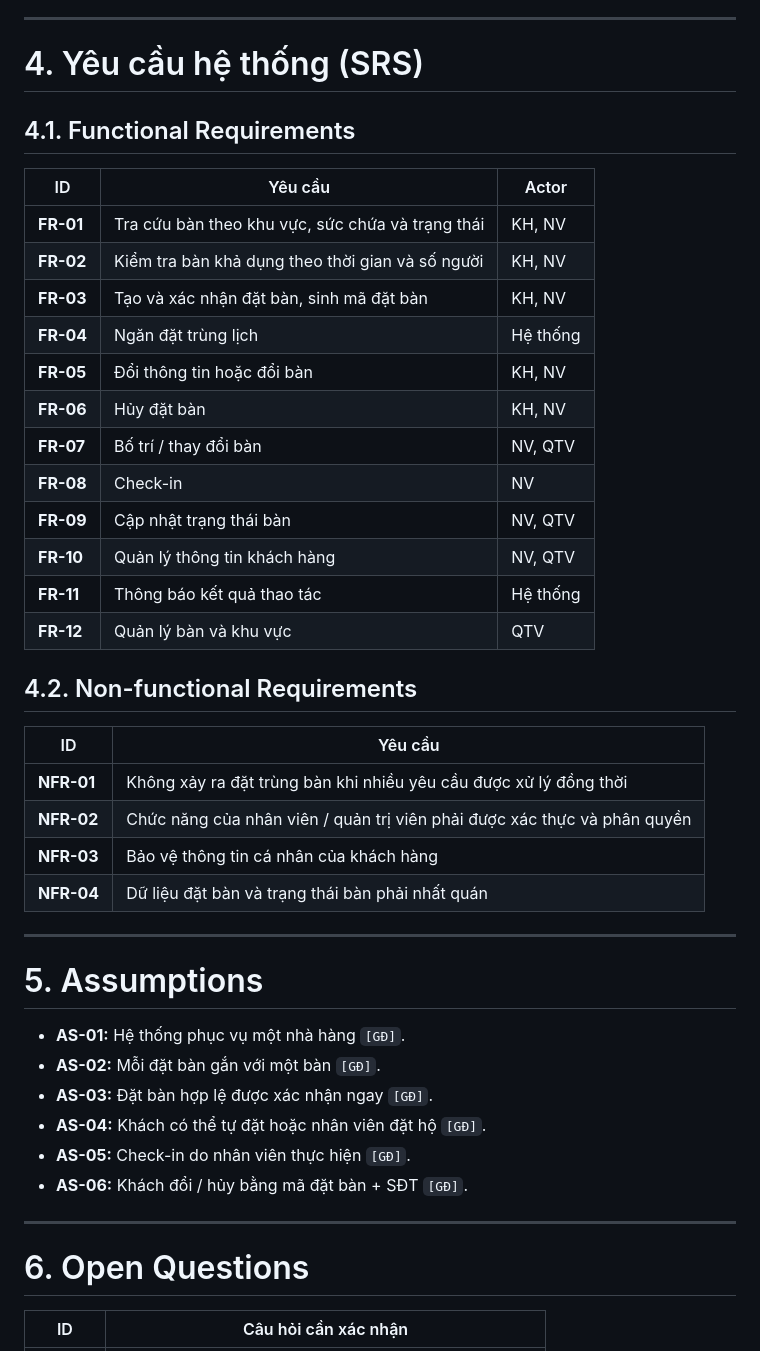
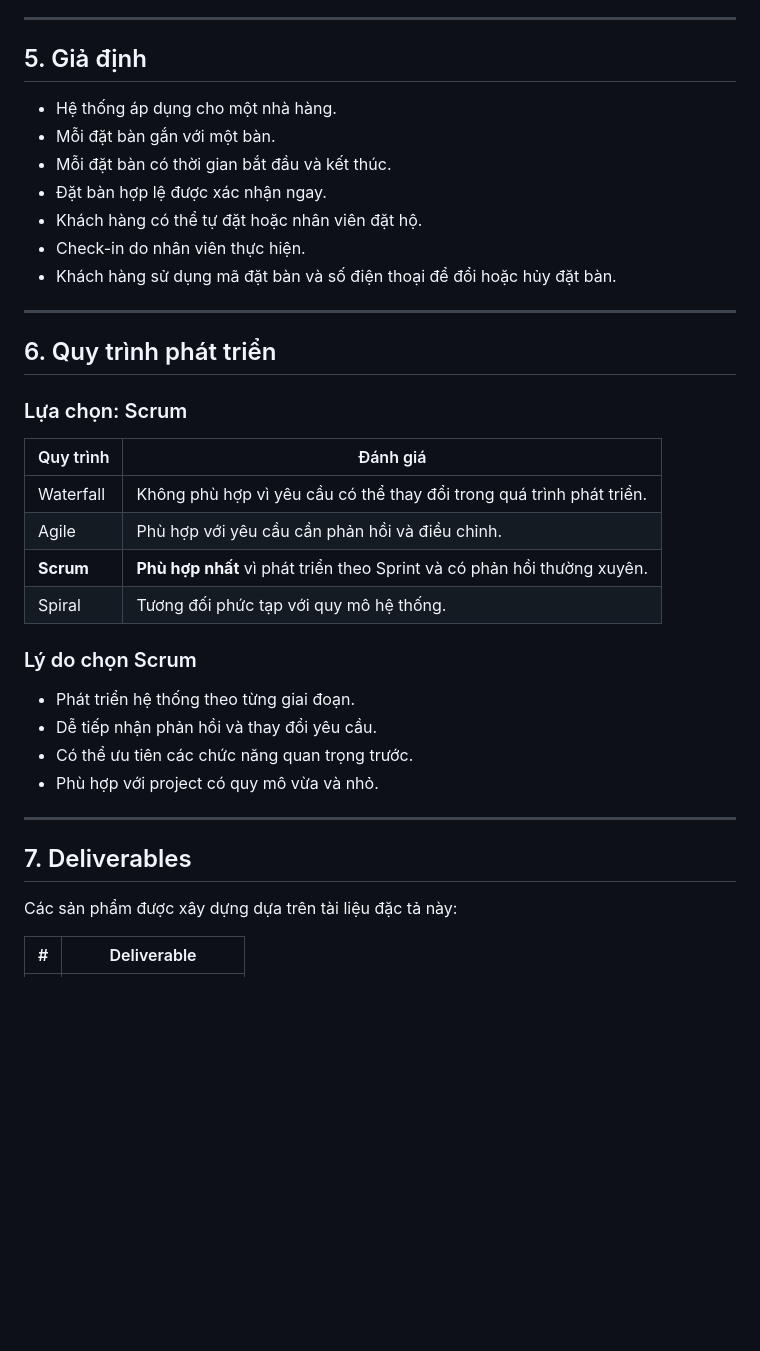
Before and after one commit to daoduykhang-cloud/PJ-SAD-T1, a Markdown page: README.md, the part around one of its changes. GitHub-like rendering; blank space fills up the shorter version.

```diff
--- a/README.md
+++ b/README.md
@@ -122,48 +148,41 @@ Available ↔ Unavailable
 
 ---
 
-# 4. Yêu cầu hệ thống (SRS)
+## 5. Giả định
 
-## 4.1. Functional Requirements
-
-| ID | Yêu cầu | Actor |
-|---|---|---|
-| **FR-01** | Tra cứu bàn theo khu vực, sức chứa và trạng thái | KH, NV |
-| **FR-02** | Kiểm tra bàn khả dụng theo thời gian và số người | KH, NV |
-| **FR-03** | Tạo và xác nhận đặt bàn, sinh mã đặt bàn | KH, NV |
-| **FR-04** | Ngăn đặt trùng lịch | Hệ thống |
-| **FR-05** | Đổi thông tin hoặc đổi bàn | KH, NV |
-| **FR-06** | Hủy đặt bàn | KH, NV |
-| **FR-07** | Bố trí / thay đổi bàn | NV, QTV |
-| **FR-08** | Check-in | NV |
-| **FR-09** | Cập nhật trạng thái bàn | NV, QTV |
-| **FR-10** | Quản lý thông tin khách hàng | NV, QTV |
-| **FR-11** | Thông báo kết quả thao tác | Hệ thống |
-| **FR-12** | Quản lý bàn và khu vực | QTV |
-
-## 4.2. Non-functional Requirements
-
-| ID | Yêu cầu |
-|---|---|
-| **NFR-01** | Không xảy ra đặt trùng bàn khi nhiều yêu cầu được xử lý đồng thời |
-| **NFR-02** | Chức năng của nhân viên / quản trị viên phải được xác thực và phân quyền |
-| **NFR-03** | Bảo vệ thông tin cá nhân của khách hàng |
-| **NFR-04** | Dữ liệu đặt bàn và trạng thái bàn phải nhất quán |
+- Hệ thống áp dụng cho một nhà hàng.
+- Mỗi đặt bàn gắn với một bàn.
+- Mỗi đặt bàn có thời gian bắt đầu và kết thúc.
+- Đặt bàn hợp lệ được xác nhận ngay.
+- Khách hàng có thể tự đặt hoặc nhân viên đặt hộ.
+- Check-in do nhân viên thực hiện.
+- Khách hàng sử dụng mã đặt bàn và số điện thoại để đổi hoặc hủy đặt bàn.
 
 ---
 
-# 5. Assumptions
+## 6. Quy trình phát triển
 
-- **AS-01:** Hệ thống phục vụ một nhà hàng `[GĐ]`.
-- **AS-02:** Mỗi đặt bàn gắn với một bàn `[GĐ]`.
-- **AS-03:** Đặt bàn hợp lệ được xác nhận ngay `[GĐ]`.
-- **AS-04:** Khách có thể tự đặt hoặc nhân viên đặt hộ `[GĐ]`.
-- **AS-05:** Check-in do nhân viên thực hiện `[GĐ]`.
-- **AS-06:** Khách đổi / hủy bằng mã đặt bàn + SĐT `[GĐ]`.
+### Lựa chọn: Scrum
+
+| Quy trình | Đánh giá |
+|---|---|
+| Waterfall | Không phù hợp vì yêu cầu có thể thay đổi trong quá trình phát triển. |
+| Agile | Phù hợp với yêu cầu cần phản hồi và điều chỉnh. |
+| **Scrum** | **Phù hợp nhất** vì phát triển theo Sprint và có phản hồi thường xuyên. |
+| Spiral | Tương đối phức tạp với quy mô hệ thống. |
+
+### Lý do chọn Scrum
+
+- Phát triển hệ thống theo từng giai đoạn.
+- Dễ tiếp nhận phản hồi và thay đổi yêu cầu.
+- Có thể ưu tiên các chức năng quan trọng trước.
+- Phù hợp với project có quy mô vừa và nhỏ.
 
 ---
 
-# 6. Open Questions
+## 7. Deliverables
 
-| ID | Câu hỏi cần xác nhận |
+Các sản phẩm được xây dựng dựa trên tài liệu đặc tả này:
+
+| # | Deliverable |
 |---|---|
```
Also changed, not shown: other parts of README.md (+82 -76 lines).
